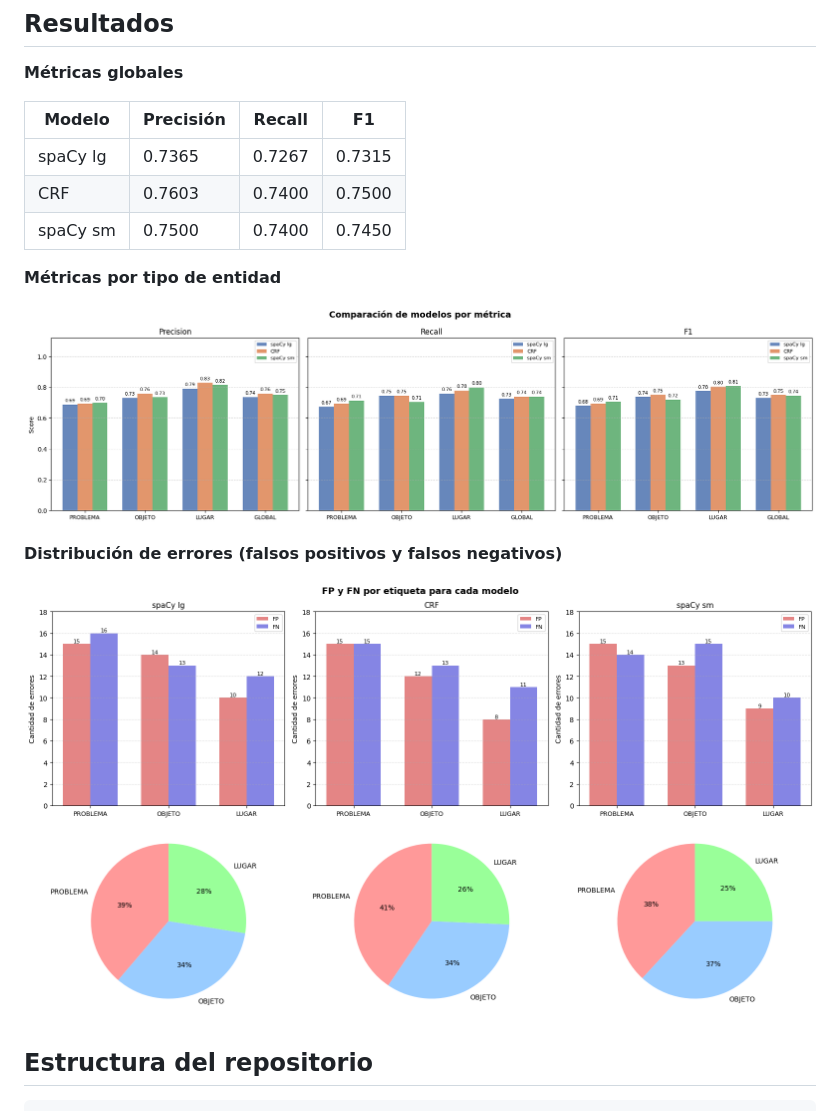
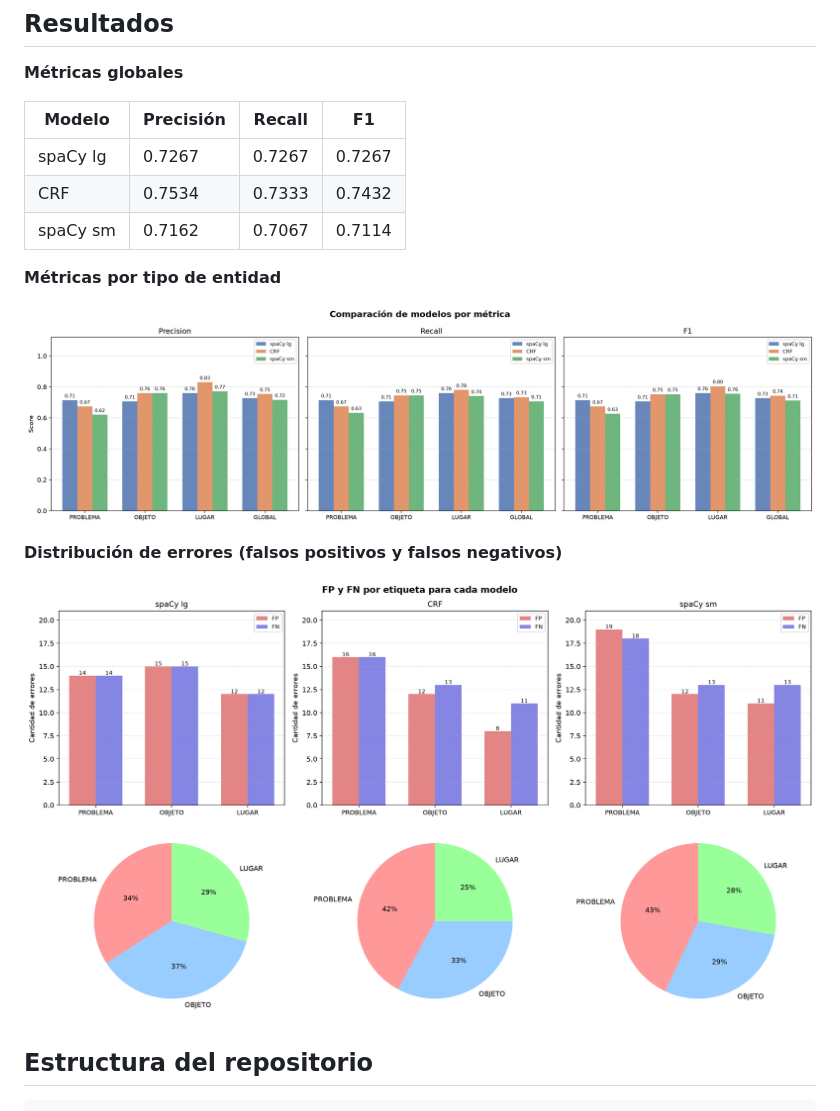
Before and after one commit to paulagoldenhorn/RECONOCIMIENTO-ENTIDADES-NOMBRADAS-INCIDENTES-EDUCATIVOS, a Markdown page: README.md, the part around the change. Drawn GitHub-style; pictures changed too: output/images/comparacion_metricas.png, output/images/distribucion_errores.png.

Commit message:
Nueva ejecución del notebook con métricas actualizadas

```diff
--- a/README.md
+++ b/README.md
@@ -33,9 +33,9 @@ Se entrenaron tres modelos para comparar dos enfoques: entrenamiento desde cero
 
 | Modelo | Precisión | Recall  | F1 |
 | --- | --- | --- | --- |
-| spaCy lg | 0.7365 | 0.7267 | 0.7315 |
-| CRF | 0.7603 | 0.7400 | 0.7500 |
-| spaCy sm | 0.7500 | 0.7400 | 0.7450 |
+| spaCy lg | 0.7267 | 0.7267 | 0.7267 |
+| CRF | 0.7534 | 0.7333 | 0.7432 |
+| spaCy sm | 0.7162 | 0.7067 | 0.7114 |
 
 **Métricas por tipo de entidad**
 
```
Also changed, not shown: output/images/balance_clases.png, output/images/crf_max_iterations.png, 5 other files.
